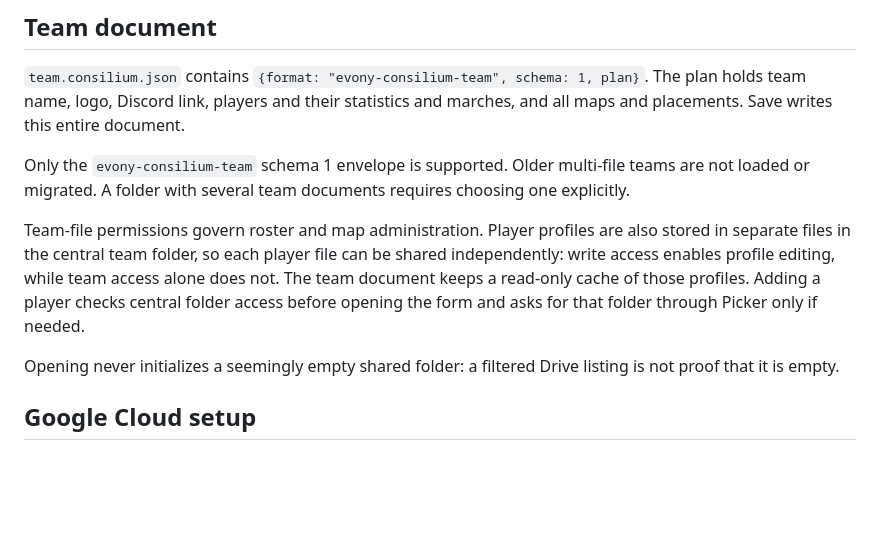
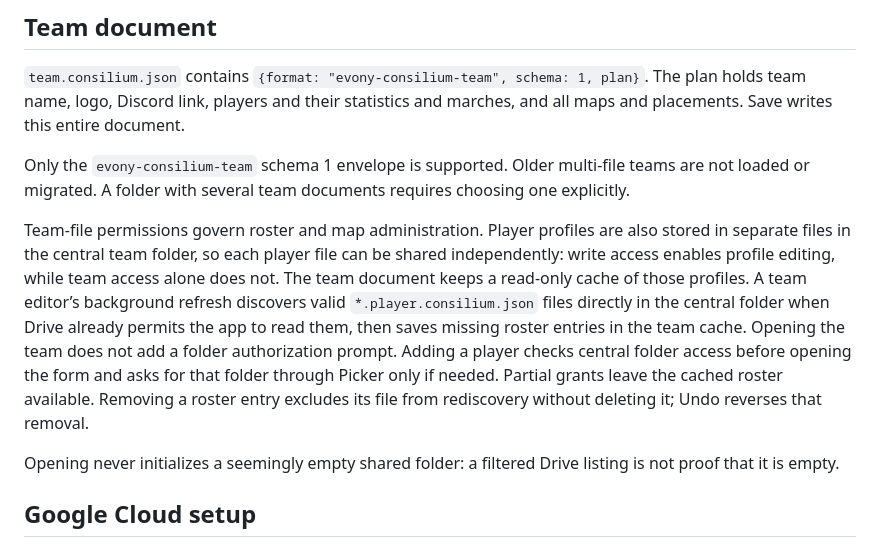
Before and after one commit to halfline/evony-consilium, a Markdown page: docs/google-drive.md, the part around the change. GitHub-like rendering; blank space fills up the shorter version.

Commit message:
docs: Explain folder discovery access in the Drive guide
The Drive guide explains cached profile access and Add authorization.
Folder discovery uses the same account grants without prompting at team
open.

Users need to know that discovery only sees files available to the app and
that a team-only grant remains usable.

This commit documents accessible folder discovery, validation of unlinked
profiles, exclusions, and the absence of an extra authorization prompt.

The final discovery commit will record refresh transaction boundaries in
the architecture guide.

```diff
--- a/docs/google-drive.md
+++ b/docs/google-drive.md
@@ -19,7 +19,7 @@ A link and a remembered shortcut do not grant access. Picker authorization does
 
 Only the `evony-consilium-team` schema 1 envelope is supported. Older multi-file teams are not loaded or migrated. A folder with several team documents requires choosing one explicitly.
 
-Team-file permissions govern roster and map administration. Player profiles are also stored in separate files in the central team folder, so each player file can be shared independently: write access enables profile editing, while team access alone does not. The team document keeps a read-only cache of those profiles. Adding a player checks central folder access before opening the form and asks for that folder through Picker only if needed.
+Team-file permissions govern roster and map administration. Player profiles are also stored in separate files in the central team folder, so each player file can be shared independently: write access enables profile editing, while team access alone does not. The team document keeps a read-only cache of those profiles. A team editor’s background refresh discovers valid `*.player.consilium.json` files directly in the central folder when Drive already permits the app to read them, then saves missing roster entries in the team cache. Opening the team does not add a folder authorization prompt. Adding a player checks central folder access before opening the form and asks for that folder through Picker only if needed. Partial grants leave the cached roster available. Removing a roster entry excludes its file from rediscovery without deleting it; Undo reverses that removal.
 
 Opening never initializes a seemingly empty shared folder: a filtered Drive listing is not proof that it is empty.
 
```
